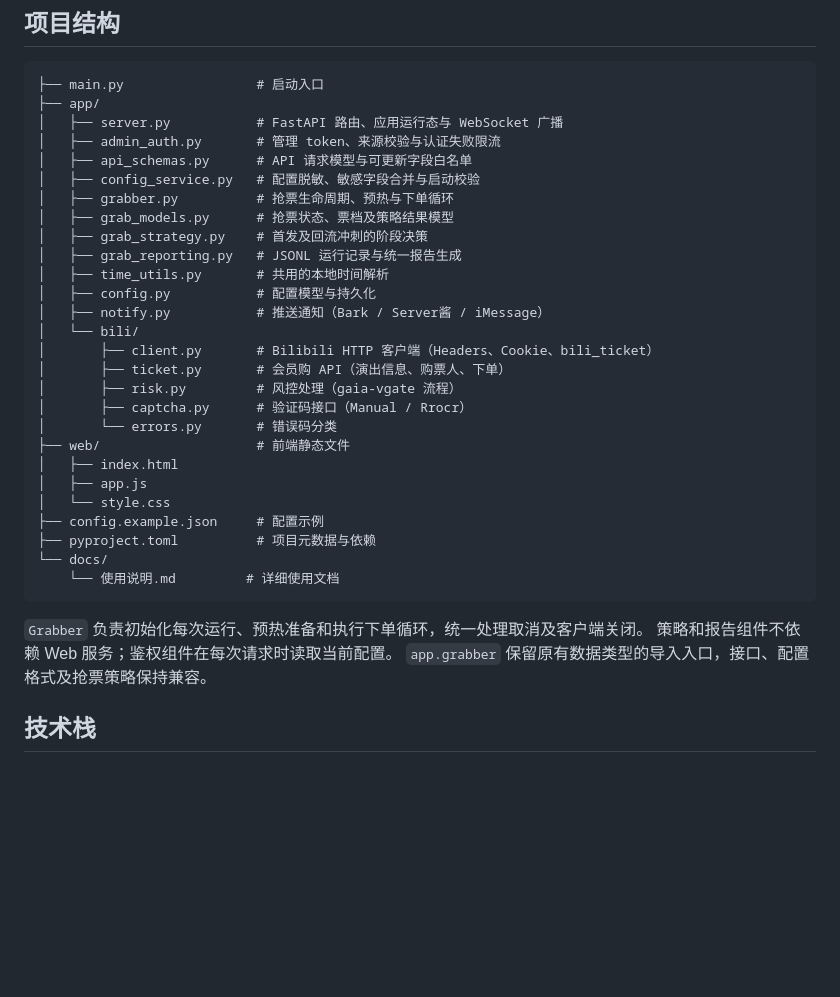
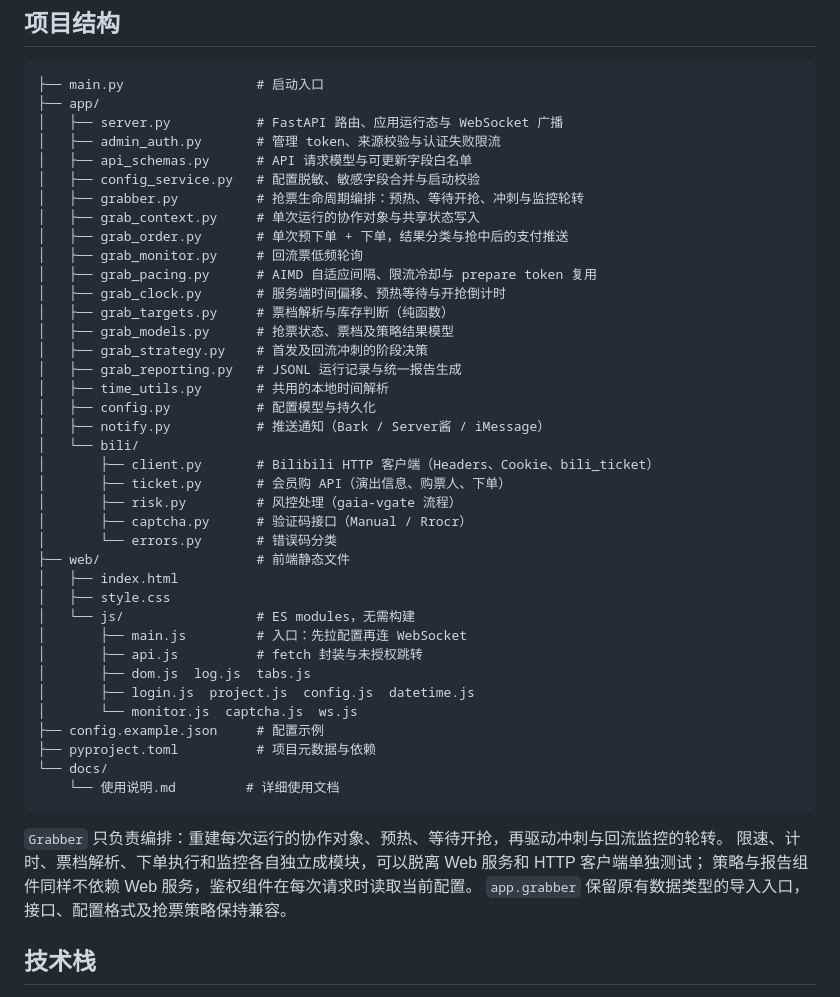
Before and after one commit to abertnl/Bili-ticket-get, a Markdown page: README.md, the part around the change. GitHub-like rendering; blank space fills up the shorter version.

````diff
--- a/README.md
+++ b/README.md
@@ -86,7 +86,13 @@ uv run main.py
 │   ├── admin_auth.py       # 管理 token、来源校验与认证失败限流
 │   ├── api_schemas.py      # API 请求模型与可更新字段白名单
 │   ├── config_service.py   # 配置脱敏、敏感字段合并与启动校验
-│   ├── grabber.py          # 抢票生命周期、预热与下单循环
+│   ├── grabber.py          # 抢票生命周期编排：预热、等待开抢、冲刺与监控轮转
+│   ├── grab_context.py     # 单次运行的协作对象与共享状态写入
+│   ├── grab_order.py       # 单次预下单 + 下单，结果分类与抢中后的支付推送
+│   ├── grab_monitor.py     # 回流票低频轮询
+│   ├── grab_pacing.py      # AIMD 自适应间隔、限流冷却与 prepare token 复用
+│   ├── grab_clock.py       # 服务端时间偏移、预热等待与开抢倒计时
+│   ├── grab_targets.py     # 票档解析与库存判断（纯函数）
 │   ├── grab_models.py      # 抢票状态、票档及策略结果模型
 │   ├── grab_strategy.py    # 首发及回流冲刺的阶段决策
 │   ├── grab_reporting.py   # JSONL 运行记录与统一报告生成
@@ -101,16 +107,22 @@ uv run main.py
 │       └── errors.py       # 错误码分类
 ├── web/                    # 前端静态文件
 │   ├── index.html
-│   ├── app.js
-│   └── style.css
+│   ├── style.css
+│   └── js/                 # ES modules，无需构建
+│       ├── main.js         # 入口：先拉配置再连 WebSocket
+│       ├── api.js          # fetch 封装与未授权跳转
+│       ├── dom.js  log.js  tabs.js
+│       ├── login.js  project.js  config.js  datetime.js
+│       └── monitor.js  captcha.js  ws.js
 ├── config.example.json     # 配置示例
 ├── pyproject.toml          # 项目元数据与依赖
 └── docs/
     └── 使用说明.md         # 详细使用文档
 ```
 
-`Grabber` 负责初始化每次运行、预热准备和执行下单循环，统一处理取消及客户端关闭。
-策略和报告组件不依赖 Web 服务；鉴权组件在每次请求时读取当前配置。
+`Grabber` 只负责编排：重建每次运行的协作对象、预热、等待开抢，再驱动冲刺与回流监控的轮转。
+限速、计时、票档解析、下单执行和监控各自独立成模块，可以脱离 Web 服务和 HTTP 客户端单独测试；
+策略与报告组件同样不依赖 Web 服务，鉴权组件在每次请求时读取当前配置。
 `app.grabber` 保留原有数据类型的导入入口，接口、配置格式及抢票策略保持兼容。
 
 ## 技术栈
````
Also changed, not shown: AGENTS.md (+36 -9 lines).
